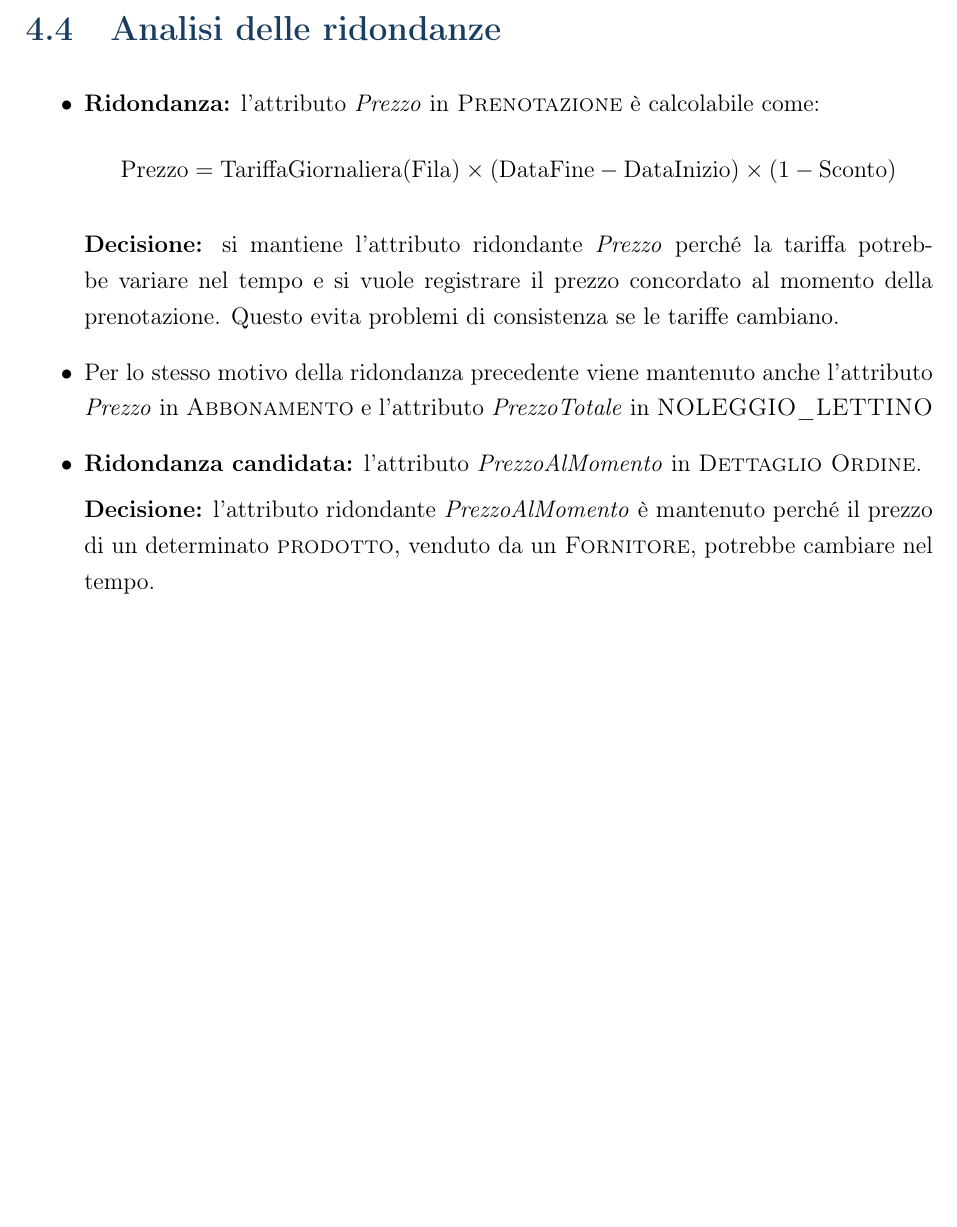
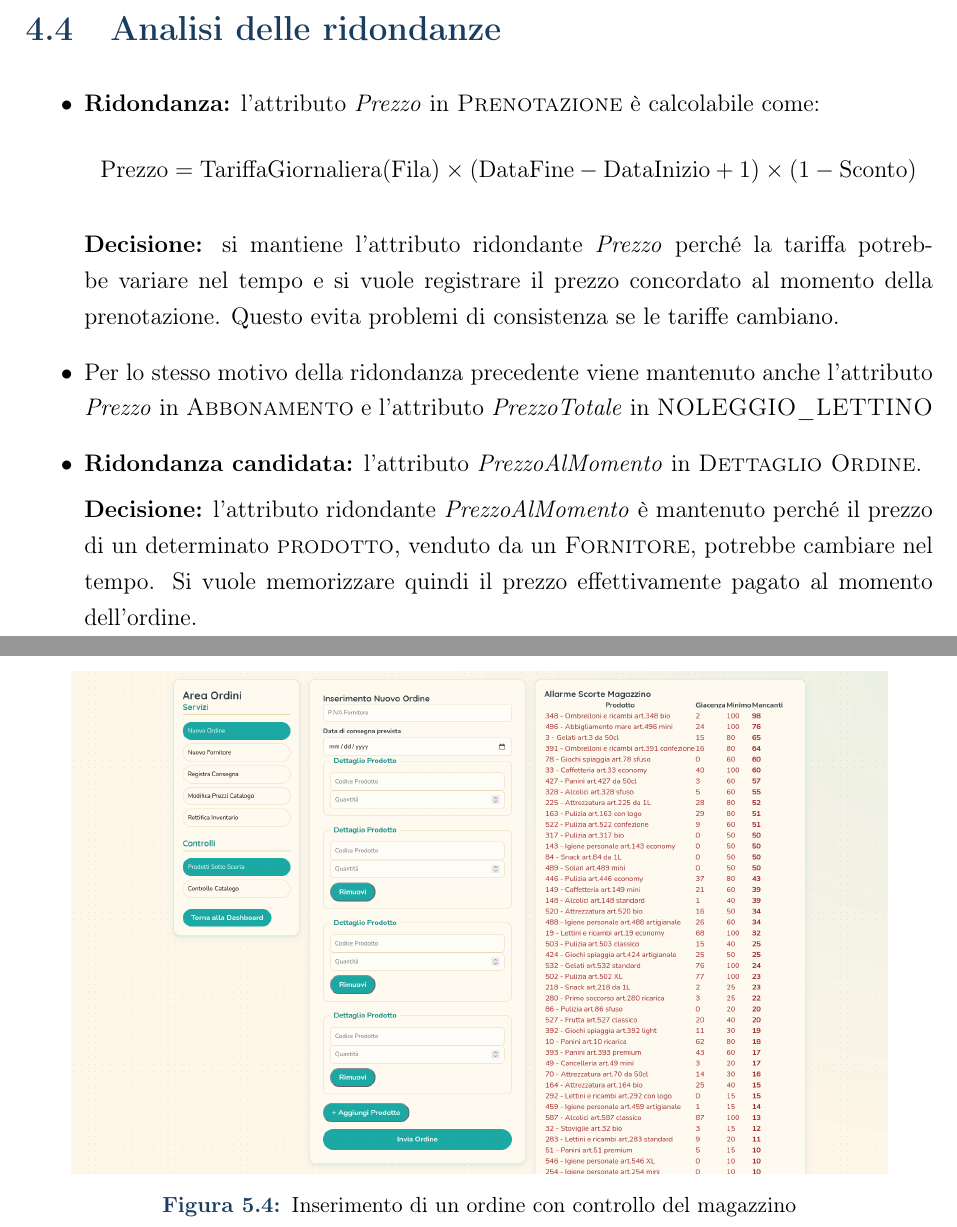
Before and after one commit to Svegog/BasiDiDati2026, a LaTeX document (relazioneDB/Gruppo3040_Relazione.tex, which reads relazioneDB/capitoli/04_progettazione_logica.tex, relazioneDB/capitoli/05_applicazione.tex): part of page 31 of 48 before the commit and two parts of pages 31 and 47 of 48 after it, the two joined at a grey line, cut so that both start at the same text, the shorter picture padded with empty space. Compiled offline with pdfLaTeX.

Commit message:
Correzioni varie

```diff
--- a/relazioneDB/capitoli/04_progettazione_logica.tex
+++ b/relazioneDB/capitoli/04_progettazione_logica.tex
@@ -615,7 +616,7 @@ tutti posti qui sotto. Si presuppone che il cliente tenga conto del \textit{codi
         \entita{Prenotazione} \`{e} calcolabile come:
         \[
           \text{Prezzo} = \text{TariffaGiornaliera}(\text{Fila}) \times
-          (\text{DataFine} - \text{DataInizio}) \times (1 - \text{Sconto})
+          (\text{DataFine} - \text{DataInizio} + 1) \times (1 - \text{Sconto})
         \]
 
         \textbf{Decisione:} si mantiene l'attributo ridondante \attributo{Prezzo}
@@ -631,6 +632,8 @@ tutti posti qui sotto. Si presuppone che il cliente tenga conto del \textit{codi
         \textbf{Decisione:} l'attributo ridondante \attributo{PrezzoAlMomento}
         è mantenuto perché il prezzo di un determinato \entita{prodotto},
         venduto da un \entita{Fornitore}, potrebbe cambiare nel tempo.
+        Si vuole memorizzare quindi il prezzo effettivamente pagato al momento
+        dell'ordine.
 \end{itemize}
 
 \clearpage
--- a/relazioneDB/capitoli/05_applicazione.tex
+++ b/relazioneDB/capitoli/05_applicazione.tex
@@ -145,6 +145,15 @@ quanto la struttura e il funzionamento sono identiche tra loro.
   \label{fig:screen-spiaggia}
 \end{figure}
 
+\begin{figure}[H]
+  \centering
+  \href{run:immagini/05/SchermataOrdiniMagazzino.png}{%
+    \includegraphics[width=0.9\textwidth]{immagini/05/SchermataOrdiniMagazzino.png}%
+  }
+  \caption{Inserimento di un ordine con controllo del magazzino}
+  \label{fig:screen-ordini}
+\end{figure}
+
 \clearpage
 
 \subsection{Descrizione Front-End}
```
Also changed, not shown: relazioneDB/capitoli/02_analisi_requisiti.tex (+0 -1 lines), relazioneDB/capitoli/03_progettazione_concettuale.tex (+2 -3 lines), relazioneDB/immagini/05/SchermataOrdiniMagazzino.png (added), relazioneDB/capitoli/04_progettazione_logica.tex (7 more changed lines).
